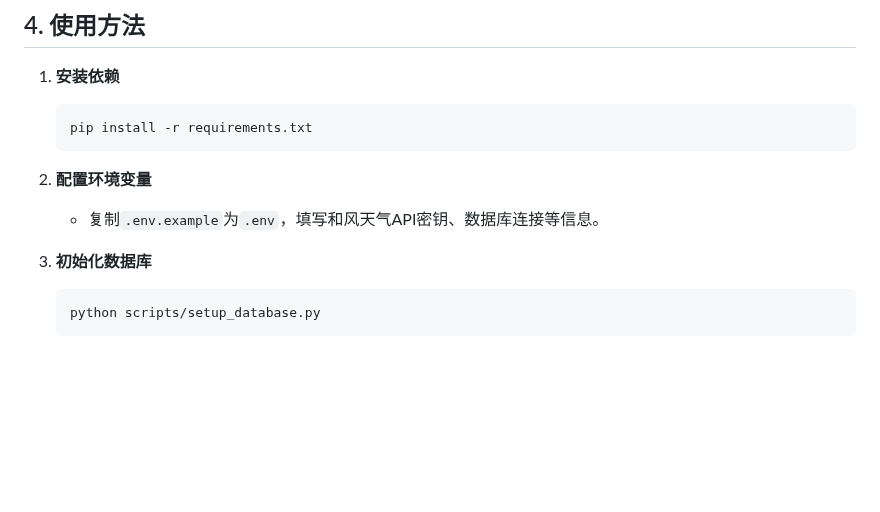
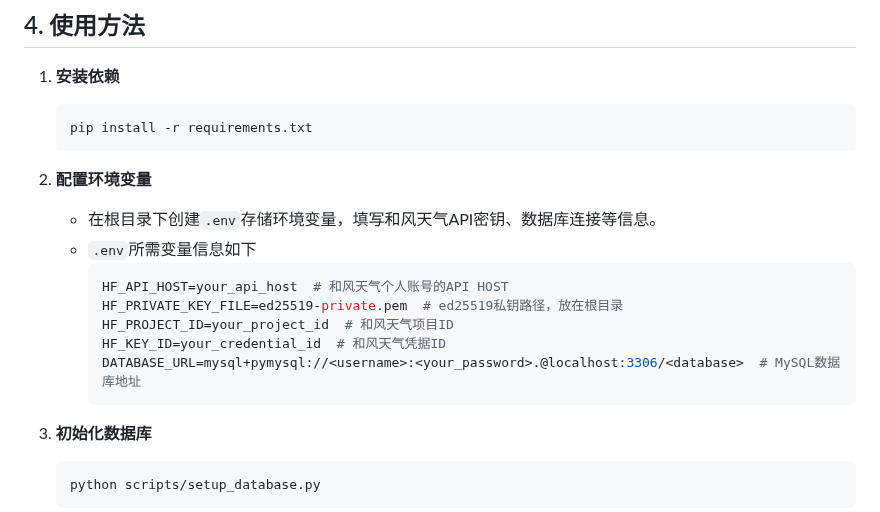
Before and after one commit to Scream9371/no2-prediction-system, a Markdown page: README.md, the part around the change. Drawn GitHub-style; blank space fills up the shorter version.

Commit message:
添加环境变量编写的描述

````diff
--- a/README.md
+++ b/README.md
@@ -123,7 +123,15 @@ no2-prediction-system/
    ```
 
 2. **配置环境变量**
-   - 复制`.env.example`为`.env`，填写和风天气API密钥、数据库连接等信息。
+   - 在根目录下创建`.env`存储环境变量，填写和风天气API密钥、数据库连接等信息。
+   - `.env`所需变量信息如下
+      ``` env
+      HF_API_HOST=your_api_host  # 和风天气个人账号的API HOST
+      HF_PRIVATE_KEY_FILE=ed25519-private.pem  # ed25519私钥路径，放在根目录
+      HF_PROJECT_ID=your_project_id  # 和风天气项目ID
+      HF_KEY_ID=your_credential_id  # 和风天气凭据ID
+      DATABASE_URL=mysql+pymysql://<username>:<your_password>.@localhost:3306/<database>  # MySQL数据库地址
+      ```
 
 3. **初始化数据库**
    ```bash
````
